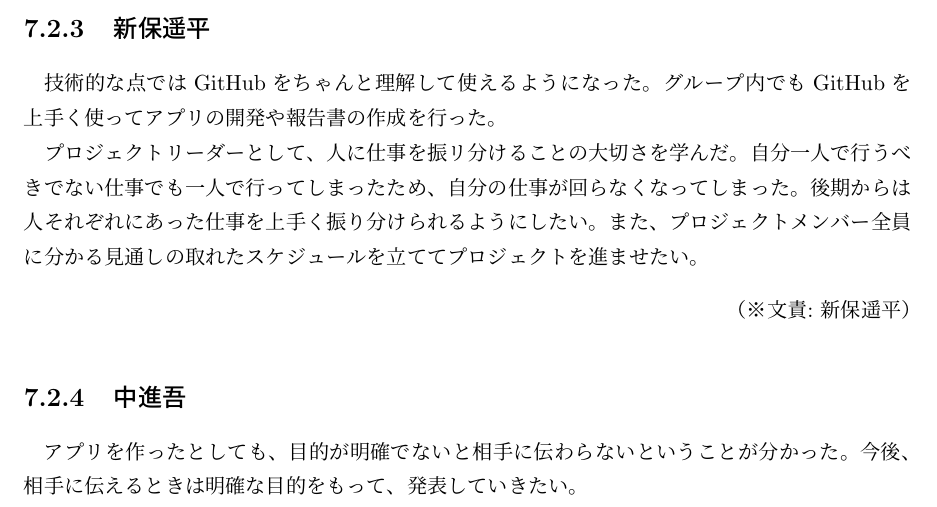
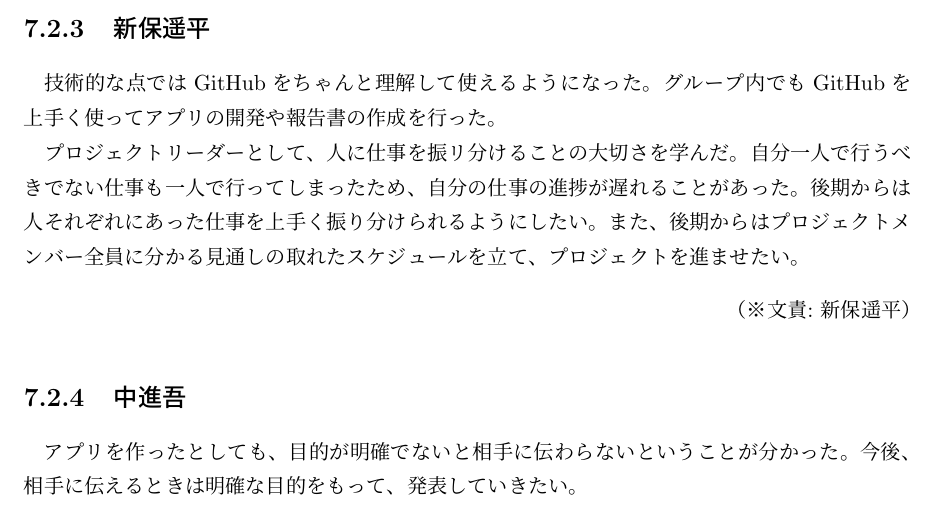
Before and after one commit to FUNPBL2015/edu_groupreport, a LaTeX thesis (group.tex): part of page 28 of 33, cut so that both start at the same text. Compiled offline with pLaTeX and dvipdfmx.

Commit message:
新保遥平の学びを修正

```diff
--- a/group.tex
+++ b/group.tex
@@ -500,7 +500,8 @@
 
 \subsection{新保遥平}
 \par 技術的な点ではGitHubをちゃんと理解して使えるようになった。グループ内でもGitHubを上手く使ってアプリの開発や報告書の作成を行った。
-\par プロジェクトリーダーとして、人に仕事を振リ分けることの大切さを学んだ。自分一人で行うべきでない仕事でも一人で行ってしまったため、自分の仕事が回らなくなってしまった。後期からは人それぞれにあった仕事を上手く振り分けられるようにしたい。また、プロジェクトメンバー全員に分かる見通しの取れたスケジュールを立ててプロジェクトを進ませたい。
+\par プロジェクトリーダーとして、人に仕事を振リ分けることの大切さを学んだ。自分一人で行うべきでない仕事も一人で行ってしまったため、自分の仕事の進捗が遅れることがあった。後期からは人それぞれにあった仕事を上手く振り分けられるようにしたい。また、後期からはプロジェクトメンバー全員に分かる見通しの取れたスケジュールを立て、プロジェクトを進ませたい。
+
 \bunseki{新保遥平}
 
 \subsection{中進吾}
```
Also changed, not shown: 1 other file.
